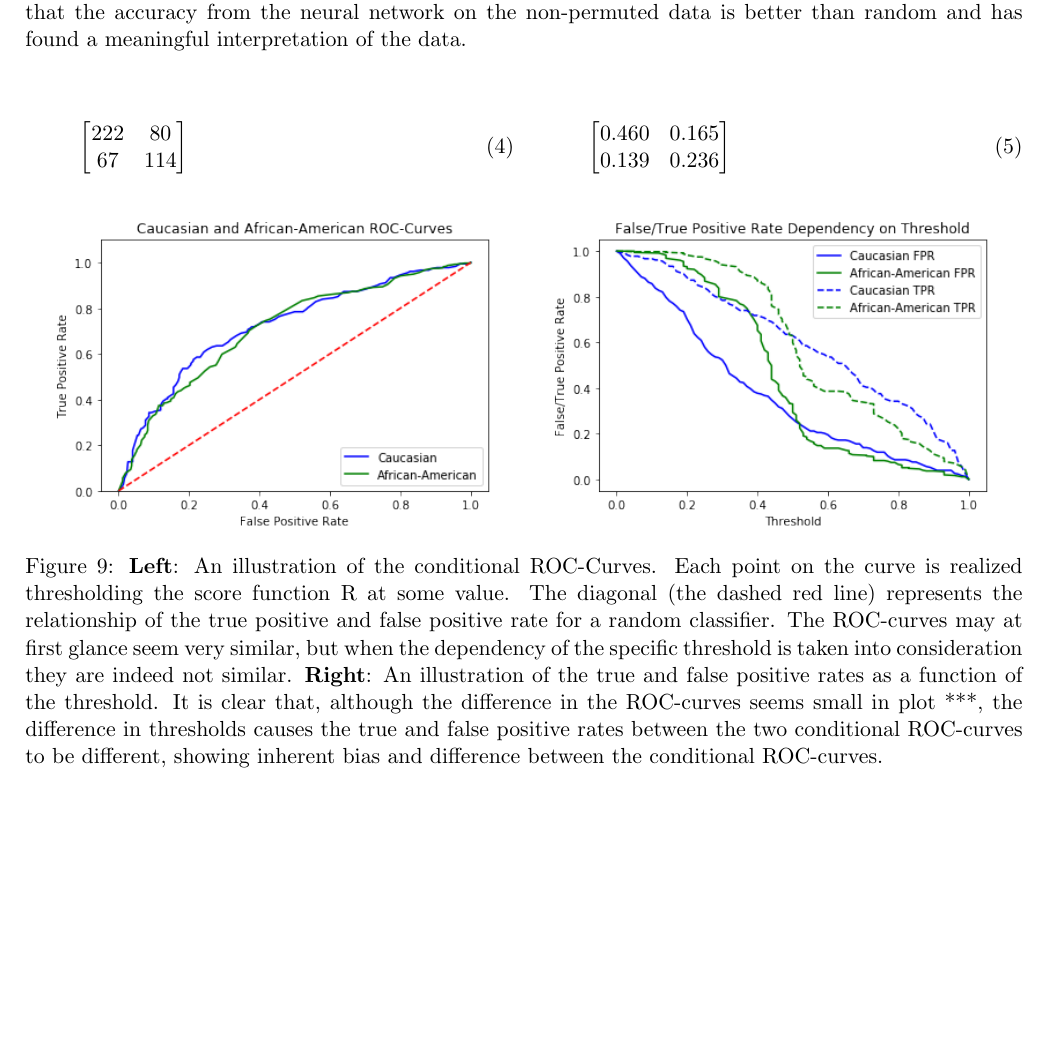
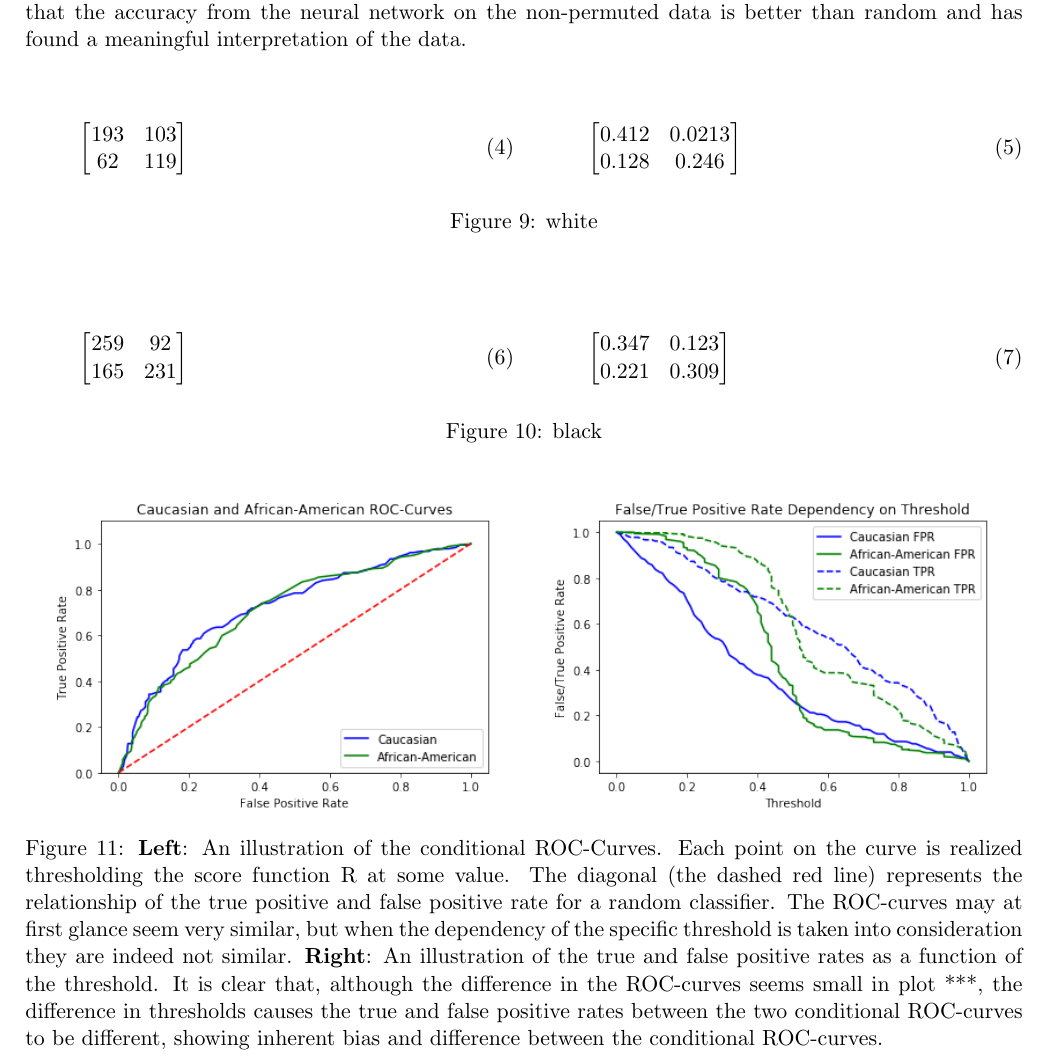
Before and after one commit to oskarwiese/fagprojekt, a LaTeX paper (report/Report.tex): part of page 20 of 25, cut so that both start at the same text, the shorter picture padded with empty space. Compiled offline with pdfLaTeX; a missing bibliography style is replaced by a similar one.

Commit message:
confusion matrices

```diff
--- a/report/Report.tex
+++ b/report/Report.tex
@@ -353,24 +353,41 @@
 	\[p=\frac{1}{M}=0.001,\]
 	which is definitely significant. Hence, the null hypothesis is rejected and the permutation test thus shows that the accuracy from the neural network on the non-permuted data is better than random and has found a meaningful interpretation of the data.
 
+	\begin{figure}[H]
 	\begin{multicols}{2}
-
 		\begin{equation}
 			\begin{bmatrix}
-		222 & 80  \\
-		67 & 114
+		193 & 103  \\
+		62 & 119
 		\end{bmatrix}
 		\end{equation}
-
 		\begin{equation}
 		\begin{bmatrix}
-		0.460 & 0.165  \\
-		0.139 & 0.236
+		0.412 & 0.0213  \\
+		0.128 & 0.246
 		\end{bmatrix}
 		\end{equation}
+	\end{multicols}
+	\caption{white}
+	\end{figure}
 
-	\end{multicols}
-
+	\begin{figure}[H]
+		\begin{multicols}{2}
+			\begin{equation}
+			\begin{bmatrix}
+			259 & 92  \\
+			165 & 231
+			\end{bmatrix}
+			\end{equation}
+			\begin{equation}
+			\begin{bmatrix}
+			0.347 & 0.123 \\
+			0.221 & 0.309
+			\end{bmatrix}
+			\end{equation}
+		\end{multicols}
+		\caption{black}
+	\end{figure}
 
 	\begin{figure}[H]
 		\centering
```
